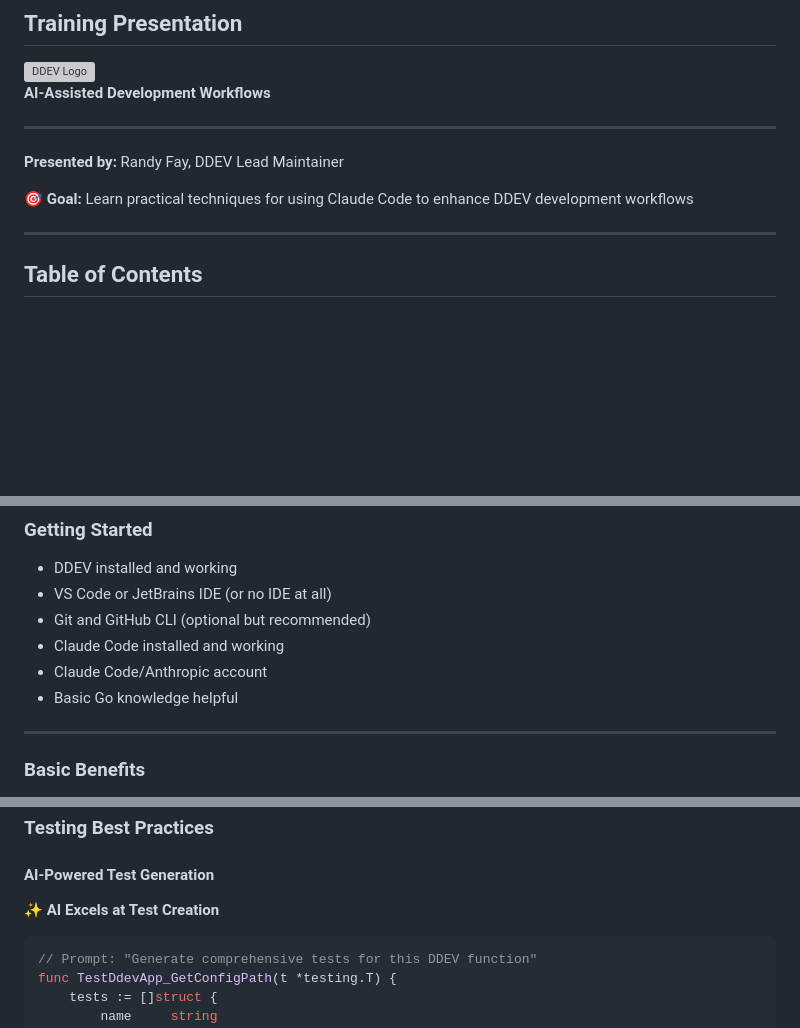
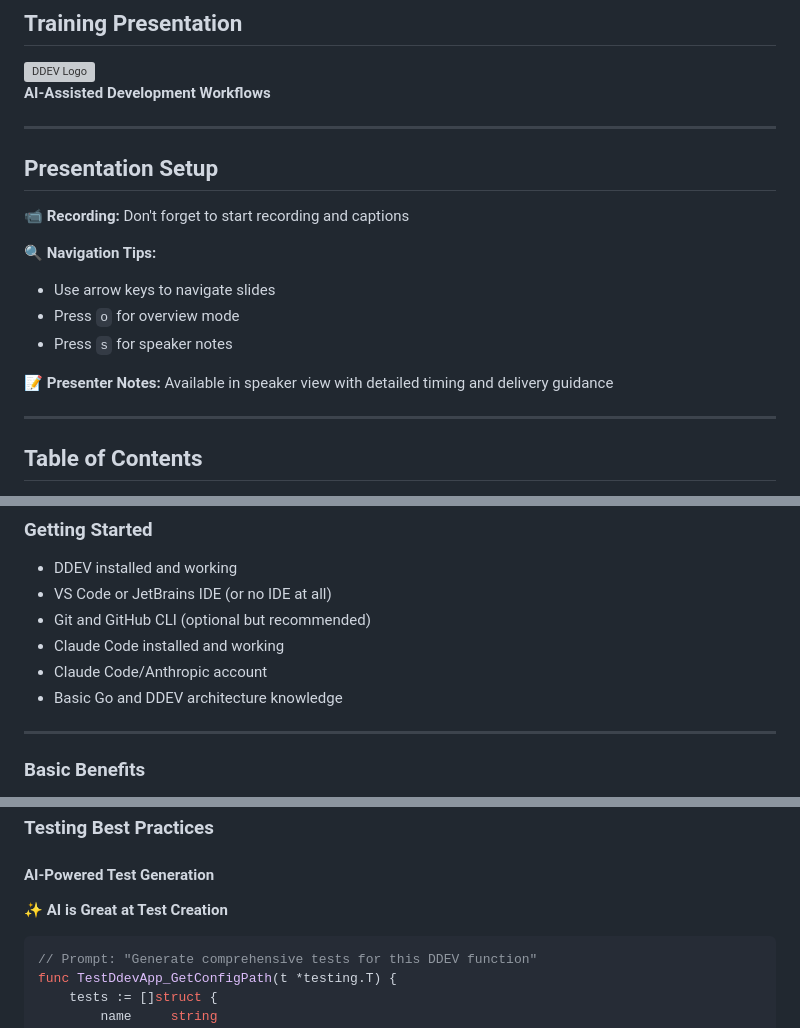
Before and after one commit to rfay/ddev-claude-presentation, a Markdown page: slides/presentation.md, 3 parts joined by grey strips. GitHub-like rendering; blank space fills up the shorter version; grey boxes are pictures that could not be loaded.

````diff
--- a/slides/presentation.md
+++ b/slides/presentation.md
@@ -7,9 +7,16 @@
 
 ---
 
-**Presented by:** Randy Fay, DDEV Lead Maintainer
+## Presentation Setup
 
-🎯 **Goal:** Learn practical techniques for using Claude Code to enhance DDEV development workflows
+**📹 Recording:** Don't forget to start recording and captions
+
+**🔍 Navigation Tips:**
+- Use arrow keys to navigate slides
+- Press `o` for overview mode
+- Press `s` for speaker notes
+
+**📝 Presenter Notes:** Available in speaker view with detailed timing and delivery guidance
 
 ---
 
@@ -124,7 +118,7 @@ Note: Section 3 of 7 - Getting Claude Code ready for DDEV development
 - Git and GitHub CLI (optional but recommended)
 - Claude Code installed and working
 - Claude Code/Anthropic account
-- Basic Go knowledge helpful
+- Basic Go and DDEV architecture knowledge
 
 ---
 
@@ -417,7 +391,7 @@ func goodExample() error {
 
 #### AI-Powered Test Generation
 
-**✨ AI Excels at Test Creation**
+**✨ AI is Great at Test Creation**
 ```go
 // Prompt: "Generate comprehensive tests for this DDEV function"
 func TestDdevApp_GetConfigPath(t *testing.T) {
````
Also changed, not shown: other parts of slides/presentation.md (+7 -40 lines).
